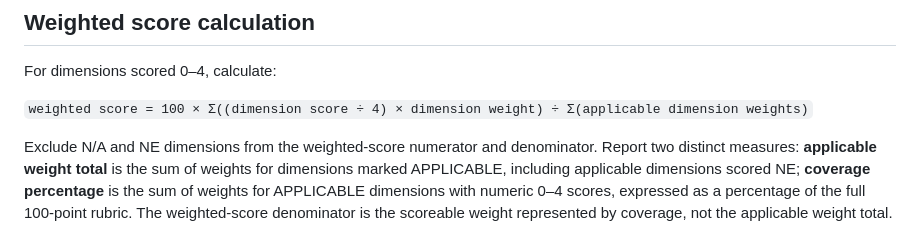
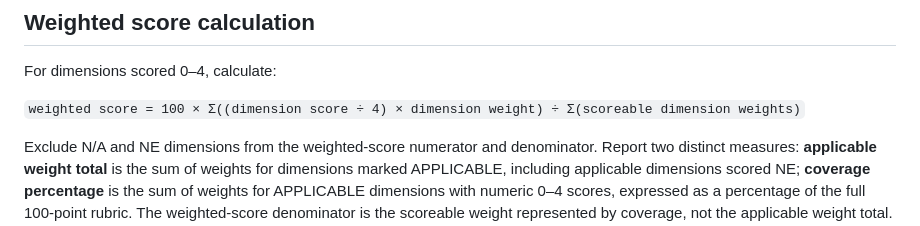
Before and after one commit to marmiou/playwright-repo, a Markdown page: evals/rubrics/behavioural-quality.md, the part around the change. GitHub-like rendering.

Commit message:
docs(evals): align weighted score denominator with coverage

```diff
--- a/evals/rubrics/behavioural-quality.md
+++ b/evals/rubrics/behavioural-quality.md
@@ -125,7 +125,7 @@ Do not infer that a criterion passed because a related criterion passed. Cite th
 
 For dimensions scored 0–4, calculate:
 
-`weighted score = 100 × Σ((dimension score ÷ 4) × dimension weight) ÷ Σ(applicable dimension weights)`
+`weighted score = 100 × Σ((dimension score ÷ 4) × dimension weight) ÷ Σ(scoreable dimension weights)`
 
 Exclude N/A and NE dimensions from the weighted-score numerator and denominator. Report two distinct measures: **applicable weight total** is the sum of weights for dimensions marked APPLICABLE, including applicable dimensions scored NE; **coverage percentage** is the sum of weights for APPLICABLE dimensions with numeric 0–4 scores, expressed as a percentage of the full 100-point rubric. The weighted-score denominator is the scoreable weight represented by coverage, not the applicable weight total. N/A dimensions contribute to neither measure; NE dimensions contribute to applicable weight total but not coverage. Coverage is not a pass threshold. Identify excluded dimensions and their N/A/NE reasons. Do not compare scores as if equivalent when their coverage materially differs. Round the score and coverage to one decimal place. If no dimensions are scoreable, report **NO SCORE**.
 
```
